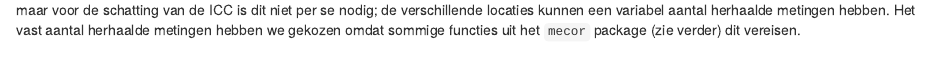
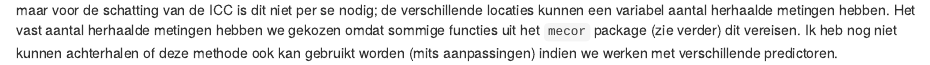
Before and after one commit to benserrien/transferfunctions, an R Markdown document (04-lineaire-regressie.Rmd): the page in a window 1100 px wide, from 3220 px down. Rendered offline with R 4.5, knitr and Pandoc, with nearby package versions; drawn as R Markdown's standard HTML page in place of the format the file asks for; some code elsewhere in the file could not run offline.

Commit message:
extra covs?

````diff
--- a/04-lineaire-regressie.Rmd
+++ b/04-lineaire-regressie.Rmd
@@ -118,4 +118,4 @@ tibble(
 ) %>% knitr::kable()
 ```
 
-In dit voorbeeld hebben we gewerkt met een substudie met herhaalde metingen waarbij elke locatie een vast aantal herhaalde metingen had (3), maar voor de schatting van de ICC is dit niet per se nodig; de verschillende locaties kunnen een variabel aantal herhaalde metingen hebben. Het vast aantal herhaalde metingen hebben we gekozen omdat sommige functies uit het `mecor` package (zie verder) dit vereisen.
+In dit voorbeeld hebben we gewerkt met een substudie met herhaalde metingen waarbij elke locatie een vast aantal herhaalde metingen had (3), maar voor de schatting van de ICC is dit niet per se nodig; de verschillende locaties kunnen een variabel aantal herhaalde metingen hebben. Het vast aantal herhaalde metingen hebben we gekozen omdat sommige functies uit het `mecor` package (zie verder) dit vereisen. Ik heb nog niet kunnen achterhalen of deze methode ook kan gebruikt worden (mits aanpassingen) indien we werken met verschillende predictoren.
````
